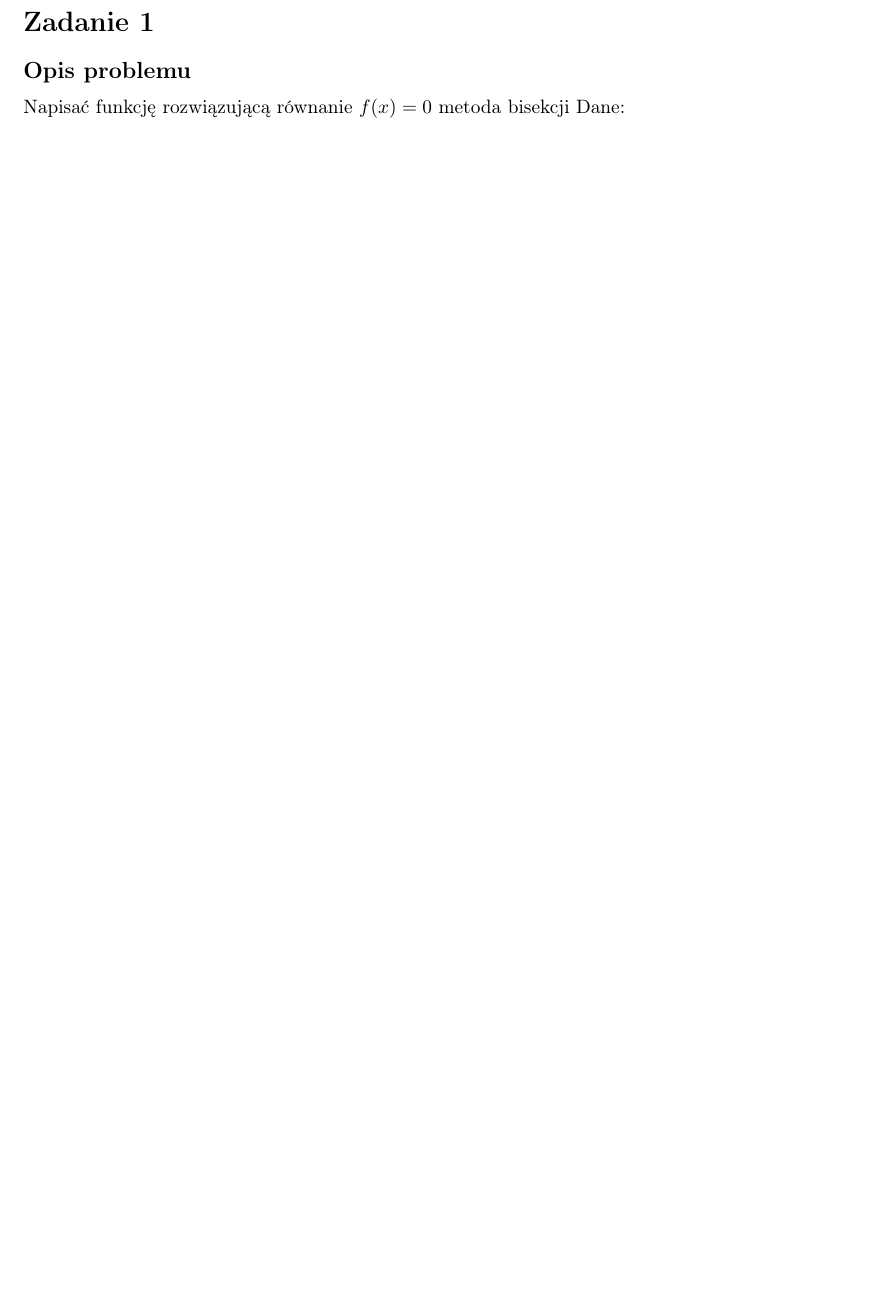
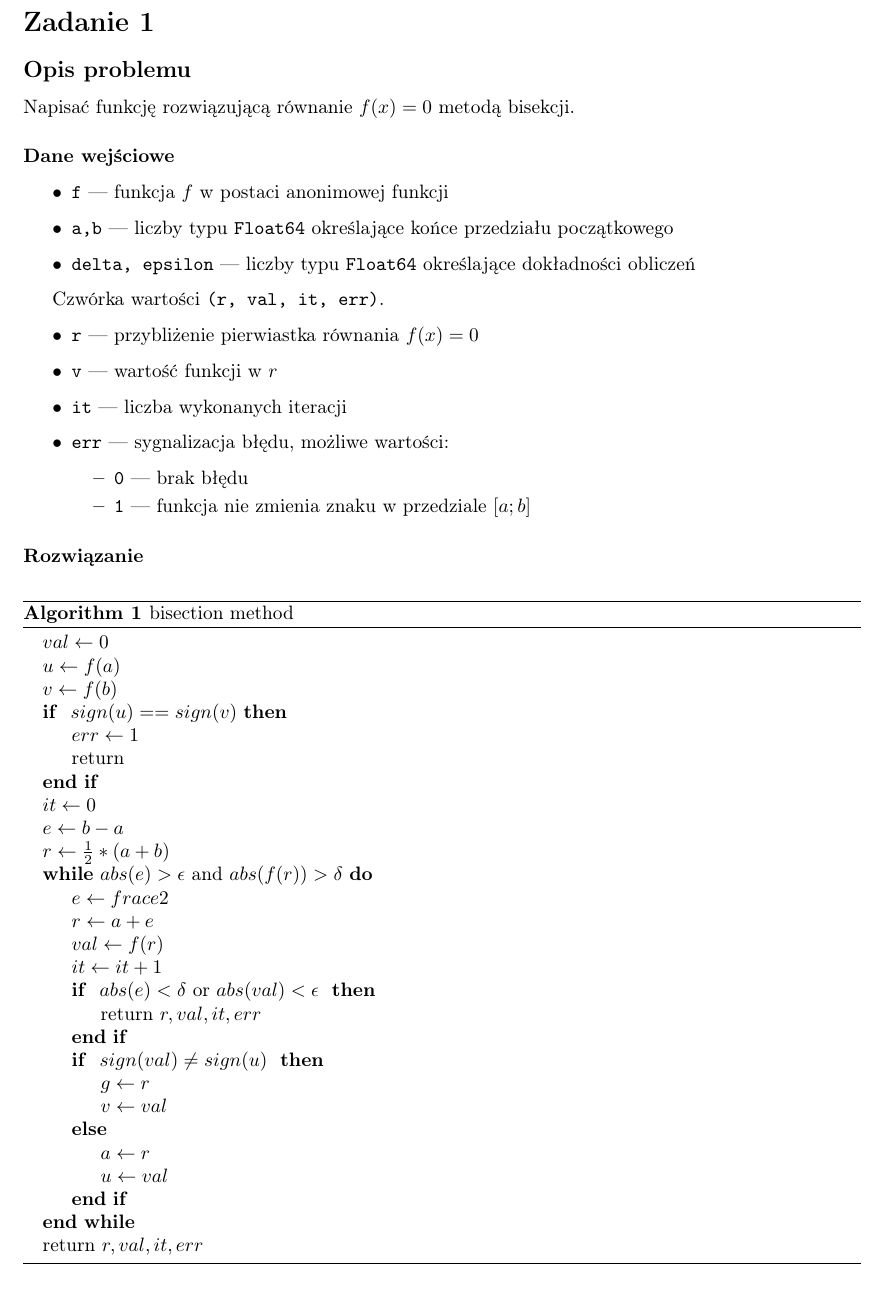
Before and after one commit to szjaniak1/ON, a LaTeX document (Lista3/sprawozdanie.tex): part of the page, cut so that both start at the same text. Compiled offline with pdfLaTeX.

Commit message:
ex1 in report done

```diff
--- a/Lista3/sprawozdanie.tex
+++ b/Lista3/sprawozdanie.tex
@@ -20,7 +20,62 @@
 
 \section*{Zadanie 1}
 \subsection*{Opis problemu}
-	Napisać funkcję rozwiązującą równanie $f(x) = 0$ metoda bisekcji
-	Dane:
+	Napisać funkcję rozwiązującą równanie $f(x) = 0$ metodą bisekcji.
+\subsubsection*{Dane wejściowe}
+	\begin{itemize}
+	    \item \texttt{f} — funkcja $f$ w postaci anonimowej funkcji
+	    \item \texttt{a,b} — liczby typu \texttt{Float64} określające końce przedziału początkowego
+	    \item \texttt{delta, epsilon} — liczby typu \texttt{Float64} określające dokładności obliczeń
+	\end{itemize}
+
+	Czwórka wartości \texttt{(r, val, it, err)}.
+
+	\begin{itemize}
+	    \item \texttt{r} — przybliżenie pierwiastka równania $f(x) = 0$
+	    \item \texttt{v} — wartość funkcji w $r$
+	    \item \texttt{it} — liczba wykonanych iteracji
+	    \item \texttt{err} — sygnalizacja błędu, możliwe wartości:
+	    \begin{itemize}
+	        \item \texttt{0} — brak błędu
+	        \item \texttt{1} — funkcja nie zmienia znaku w przedziale $[a;b]$
+	    \end{itemize}
+	\end{itemize}
+
+\subsubsection*{Rozwiązanie}
+	\begin{algorithm}[H]
+	\caption{bisection method}\label{alg:cap}
+	\begin{algorithmic}
+		\State $val \gets 0$
+        \State $u \gets f(a)$
+        \State $v \gets f(b)$
+        \If{ $sign(u) == sign(v)$}
+        	\State $err \gets 1$
+        	\State return
+        \EndIf
+
+        \State $it \gets 0$
+        \State $e \gets b - a$
+        \State $r \gets \frac{1}{2} * (a + b)$
+        \While{$abs(e) > \epsilon$ and $abs(f(r)) > \delta$}
+        	\State $e \gets frac{e}{2}$
+        	\State $r \gets a + e$
+        	\State $val \gets f(r)$
+        	\State $it \gets it + 1$
+        	\If{ $abs(e) < \delta$ or $abs(val) < \epsilon$ }
+        		\State return $r, val, it, err$
+        	\EndIf
+
+        	\If{ $sign(val) \neq sign(u)$ }
+        		\State $g \gets r$
+        		\State $v \gets val$
+        	\Else
+        		\State $a \gets r$
+        		\State $u \gets val$
+        	\EndIf
+        \EndWhile
+
+        \State return $r, val, it, err$
+    \end{algorithmic}
+    \end{algorithm}
 
 \end{document}
```
Also changed, not shown: Lista3/sprawozdanie.pdf.
